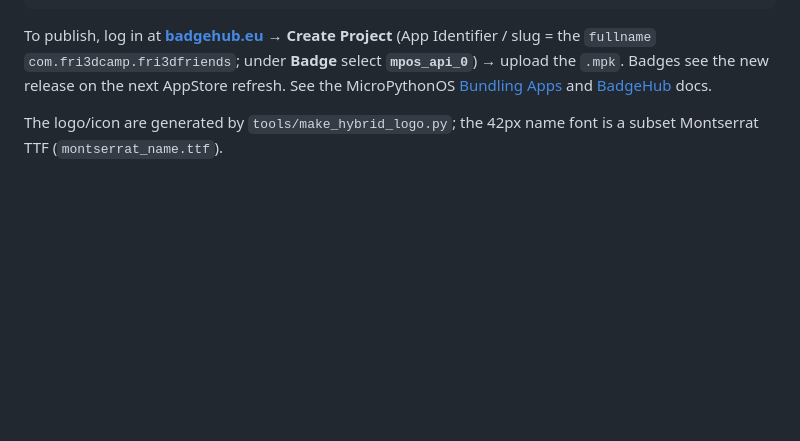
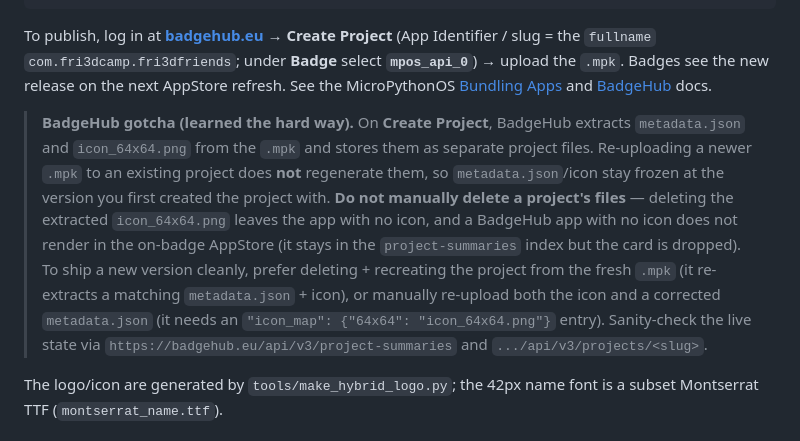
Before and after one commit to steemandavid/fri3dbadge-group-nametag, a Markdown page: README.md, the part around the change. GitHub-like rendering; blank space fills up the shorter version.

Commit message:
Docs: BadgeHub publishing gotcha (metadata/icon don't refresh on re-upload)
BadgeHub extracts metadata.json + icon_64x64.png from the .mpk on Create
Project and does not regenerate them when a newer .mpk is re-uploaded.
Deleting the extracted icon makes the app render-less and drop out of the
on-badge AppStore (still in project-summaries, but the card is gone).
Document the don't-delete-files rule, the delete+recreate fix, the
icon_map requirement, and how to verify via the API v3 endpoints.

Co-Authored-By: Claude Opus 4.8 <noreply@anthropic.com>

```diff
--- a/README.md
+++ b/README.md
@@ -248,6 +248,21 @@ on the next AppStore refresh. See the MicroPythonOS
 [Bundling Apps](https://docs.micropythonos.com/apps/bundling-apps/) and
 [BadgeHub](https://docs.micropythonos.com/apps/badgehub/) docs.
 
+> **BadgeHub gotcha (learned the hard way).** On **Create Project**, BadgeHub
+> extracts `metadata.json` and `icon_64x64.png` from the `.mpk` and stores them as
+> separate project files. Re-uploading a newer `.mpk` to an existing project does
+> **not** regenerate them, so `metadata.json`/icon stay frozen at the version you
+> first created the project with. **Do not manually delete a project's files** —
+> deleting the extracted `icon_64x64.png` leaves the app with no icon, and a
+> BadgeHub app with no icon does not render in the on-badge AppStore (it stays in
+> the `project-summaries` index but the card is dropped). To ship a new version
+> cleanly, prefer deleting + recreating the project from the fresh `.mpk` (it
+> re-extracts a matching `metadata.json` + icon), or manually re-upload both the
+> icon and a corrected `metadata.json` (it needs an `"icon_map": {"64x64":
+> "icon_64x64.png"}` entry). Sanity-check the live state via
+> `https://badgehub.eu/api/v3/project-summaries` and
+> `.../api/v3/projects/<slug>`.
+
 The logo/icon are generated by `tools/make_hybrid_logo.py`; the 42px name font is
 a subset Montserrat TTF (`montserrat_name.ttf`).
 
```
